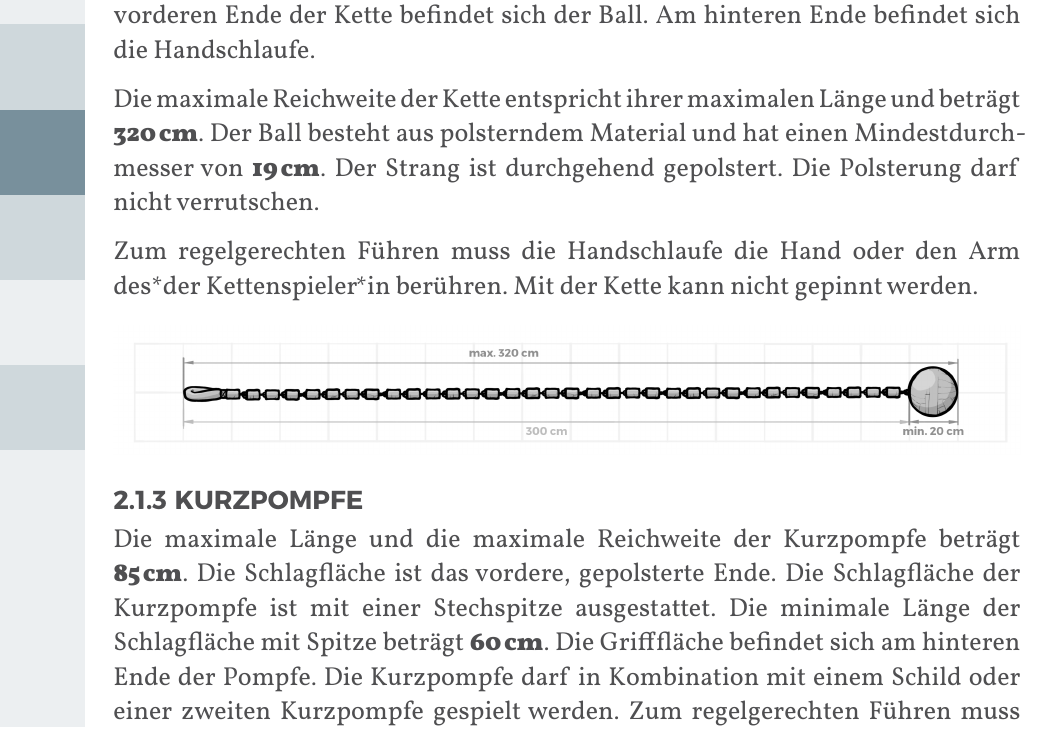
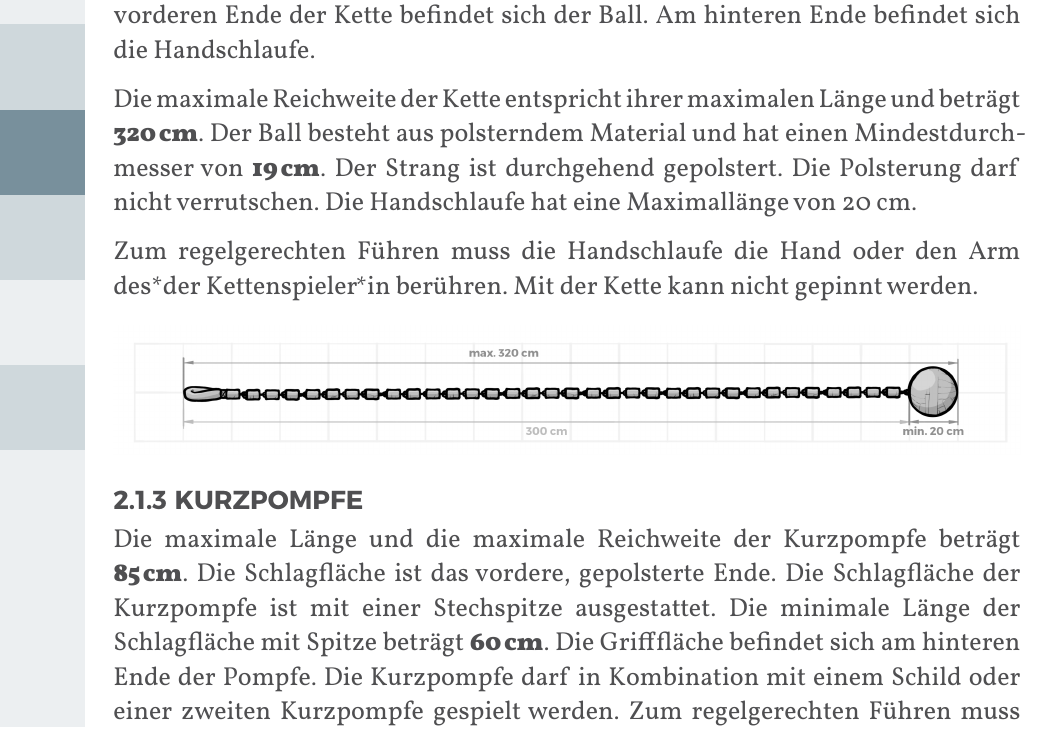
Before and after one commit to JuggerGermany/Regelwerk, a Typst document (typst/regelwerk.typ, which reads typst/pompfen/kette.typ): part of page 14 of 37, cut so that both start at the same text. Compiled offline with Typst 0.15.

Commit message:
add variant: schlaufe längenbegrenzungh

```diff
--- a/typst/pompfen/kette.typ
+++ b/typst/pompfen/kette.typ
@@ -6,8 +6,10 @@ Die Kette besteht aus einer Handschlaufe, einem Strang und einem Ball.
 Am vorderen Ende der Kette befindet sich der Ball. Am hinteren Ende befindet sich die Handschlaufe.
 
 Die maximale Reichweite der Kette entspricht ihrer maximalen Länge und beträgt #strong[320_cm].
-Der Ball besteht aus polsterndem Material und hat einen Mindestdurchmesser von #strong[19_cm]. Der Strang ist durchgehend gepolstert.
+Der Ball besteht aus polsterndem Material und hat einen Mindestdurchmesser von #strong[19_cm].
+Der Strang ist durchgehend gepolstert.
 Die Polsterung darf nicht verrutschen.
+Die Handschlaufe hat eine Maximallänge von 20 cm.
 
 Zum regelgerechten Führen muss die Handschlaufe die Hand oder den Arm des*der Kettenspieler*in berühren.
 Mit der Kette kann nicht gepinnt werden.
```
